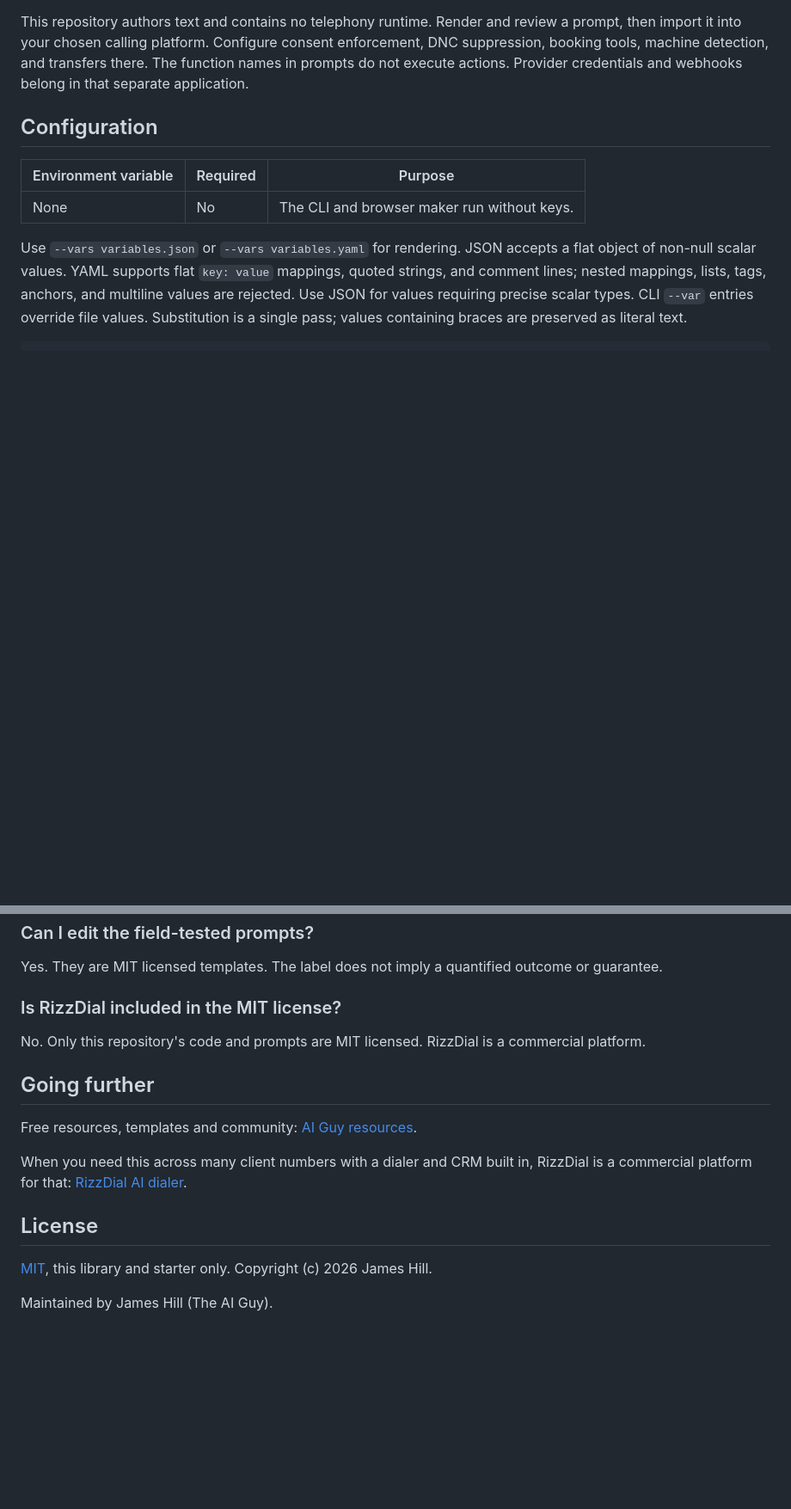
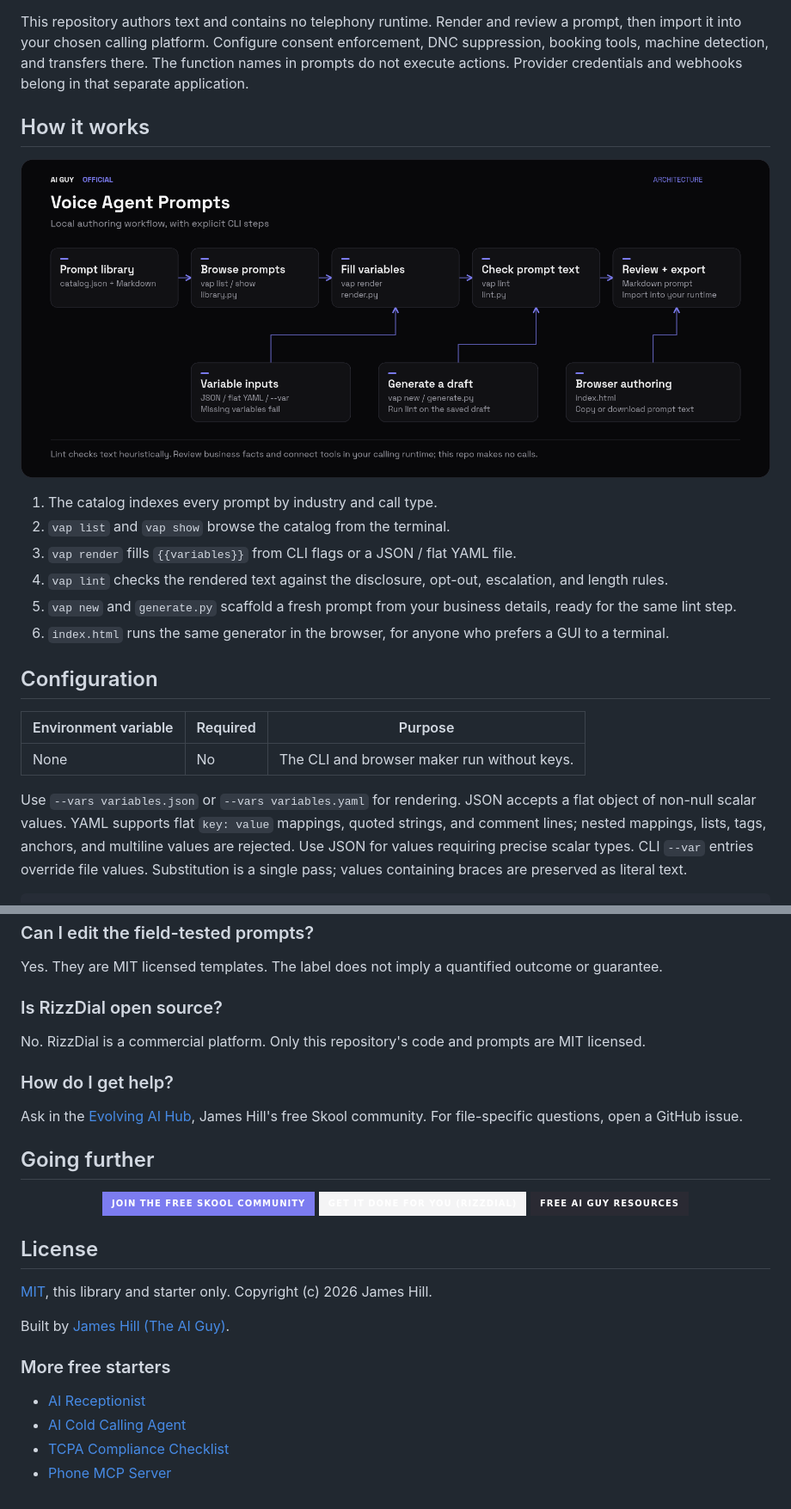
Before and after one commit to jbrazy480/voice-agent-prompts, a Markdown page: README.md, 2 parts joined by grey strips. Shown at 86% size. GitHub-like rendering; pictures changed too: assets/architecture.png (added); folded sections open; badges without logos; blank space fills up the shorter version.

Commit message:
Redesign README with brand assets and calls to action (v0.1.1)

```diff
--- a/README.md
+++ b/README.md
@@ -51,5 +133,20 @@ Open `index.html` directly in your browser to generate, copy, or download a prom
 
 This repository authors text and contains no telephony runtime. Render and review a prompt, then import it into your chosen calling platform. Configure consent enforcement, DNC suppression, booking tools, machine detection, and transfers there. The function names in prompts do not execute actions. Provider credentials and webhooks belong in that separate application.
+
+</details>
+
+## How it works
+
+<p align="center">
+  <img src="assets/architecture.png" alt="Architecture: catalog and prompt library feed the render, lint, and generate commands" width="100%">
+</p>
+
+1. The catalog indexes every prompt by industry and call type.
+2. `vap list` and `vap show` browse the catalog from the terminal.
+3. `vap render` fills `{{variables}}` from CLI flags or a JSON / flat YAML file.
+4. `vap lint` checks the rendered text against the disclosure, opt-out, escalation, and length rules.
+5. `vap new` and `generate.py` scaffold a fresh prompt from your business details, ready for the same lint step.
+6. `index.html` runs the same generator in the browser, for anyone who prefers a GUI to a terminal.
 
 ## Configuration
 
@@ -135,18 +225,31 @@ No. Checks are heuristic and can miss contradictory or ineffective instructions.
 
 Yes. They are MIT licensed templates. The label does not imply a quantified outcome or guarantee.
 
-### Is RizzDial included in the MIT license?
+### Is RizzDial open source?
 
-No. Only this repository's code and prompts are MIT licensed. RizzDial is a commercial platform.
+No. RizzDial is a commercial platform. Only this repository's code and prompts are MIT licensed.
+
+### How do I get help?
+
+Ask in the [Evolving AI Hub](https://www.skool.com/evolving-ai-hub?utm_source=github&utm_medium=readme&utm_campaign=voice-agent-prompts&utm_content=community), James Hill's free Skool community. For file-specific questions, open a GitHub issue.
 
 ## Going further
 
-Free resources, templates and community: [AI Guy resources](https://aiguyofficial.com/resources?utm_source=github&utm_medium=readme&utm_campaign=voice-agent-prompts).
-
-When you need this across many client numbers with a dialer and CRM built in, RizzDial is a commercial platform for that: [RizzDial AI dialer](https://rizzdial.com/ai-dialer?utm_source=github&utm_medium=readme&utm_campaign=voice-agent-prompts).
+<p align="center">
+  <a href="https://www.skool.com/evolving-ai-hub?utm_source=github&utm_medium=readme&utm_campaign=voice-agent-prompts&utm_content=community"><img src="https://img.shields.io/badge/-Join_the_free_Skool_community-7c7cf0?style=for-the-badge" alt="Join the free community"></a>
+  <a href="https://rizzdial.com/booked?utm_source=github&utm_medium=readme&utm_campaign=voice-agent-prompts&utm_content=done-for-you"><img src="https://img.shields.io/badge/-Get_it_done_for_you_(RizzDial)-f4f4f5?style=for-the-badge" alt="Get it done for you"></a>
+  <a href="https://aiguyofficial.com/resources?utm_source=github&utm_medium=readme&utm_campaign=voice-agent-prompts&utm_content=resources"><img src="https://img.shields.io/badge/-Free_AI_Guy_resources-2a2a33?style=for-the-badge" alt="Free resources"></a>
+</p>
 
 ## License
 
 [MIT](LICENSE), this library and starter only. Copyright (c) 2026 James Hill.
 
-Maintained by James Hill (The AI Guy).
+Built by [James Hill (The AI Guy)](https://aiguyofficial.com?utm_source=github&utm_medium=readme&utm_campaign=voice-agent-prompts&utm_content=author).
+
+### More free starters
+
+- [AI Receptionist](https://github.com/jbrazy480/ai-receptionist)
+- [AI Cold Calling Agent](https://github.com/jbrazy480/ai-cold-calling-agent)
+- [TCPA Compliance Checklist](https://github.com/jbrazy480/tcpa-compliance-checklist)
+- [Phone MCP Server](https://github.com/jbrazy480/phone-mcp-server)
```
Also changed, not shown: other parts of README.md (+113 -38 lines), CHANGELOG.md (+5 -0 lines), assets/hero.png (added), assets/social-preview.png (added), 1 other file.
